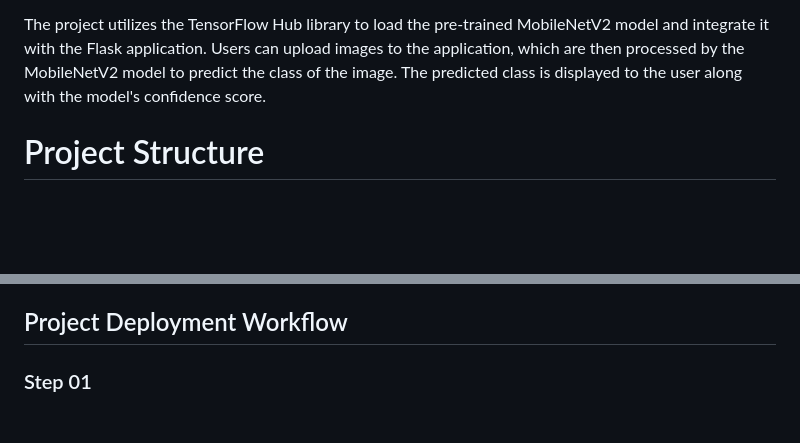
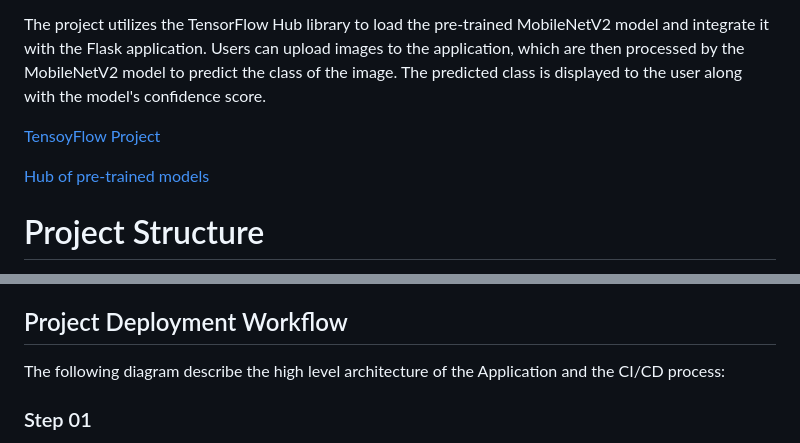
Before and after one commit to matiaspakua/ml-demo-project, a Markdown page: README.md, 2 parts joined by grey strips. GitHub-like rendering; blank space fills up the shorter version.

Commit message:
Comment for the final diagram

```diff
--- a/README.md
+++ b/README.md
@@ -12,5 +14,8 @@ This project demonstrates how to develop a Flask web application for image class
 The project utilizes the TensorFlow Hub library to load the pre-trained MobileNetV2 model and integrate it with the Flask application. Users can upload images to the application, which are then processed by the MobileNetV2 model to predict the class of the image. The predicted class is displayed to the user along with the model's confidence score.
 
+[TensoyFlow Project](https://www.tensorflow.org/)
+
+[Hub of pre-trained models](https://www.kaggle.com/models?tfhub-redirect=true)
 # Project Structure
 
 The project is structured as follows:
@@ -22,6 +27,10 @@ The project is structured as follows:
 5. **Dockerfile**: file that create the image of the APP to be deployed in a environment where docker is available.
 6. **requirements.txt** : file that contains all the dependency needed by the project.
 ## Project Deployment Workflow
+
+The following diagram describe the high level architecture of the Application and the CI/CD process:
+
+
 
 ### Step 01
 The code for the app is stored in a GitHub repository, which allows for easy version control and collaboration. The app is automatically build and test in a github workflow.
```
Also changed, not shown: other parts of README.md (+2 -0 lines).
